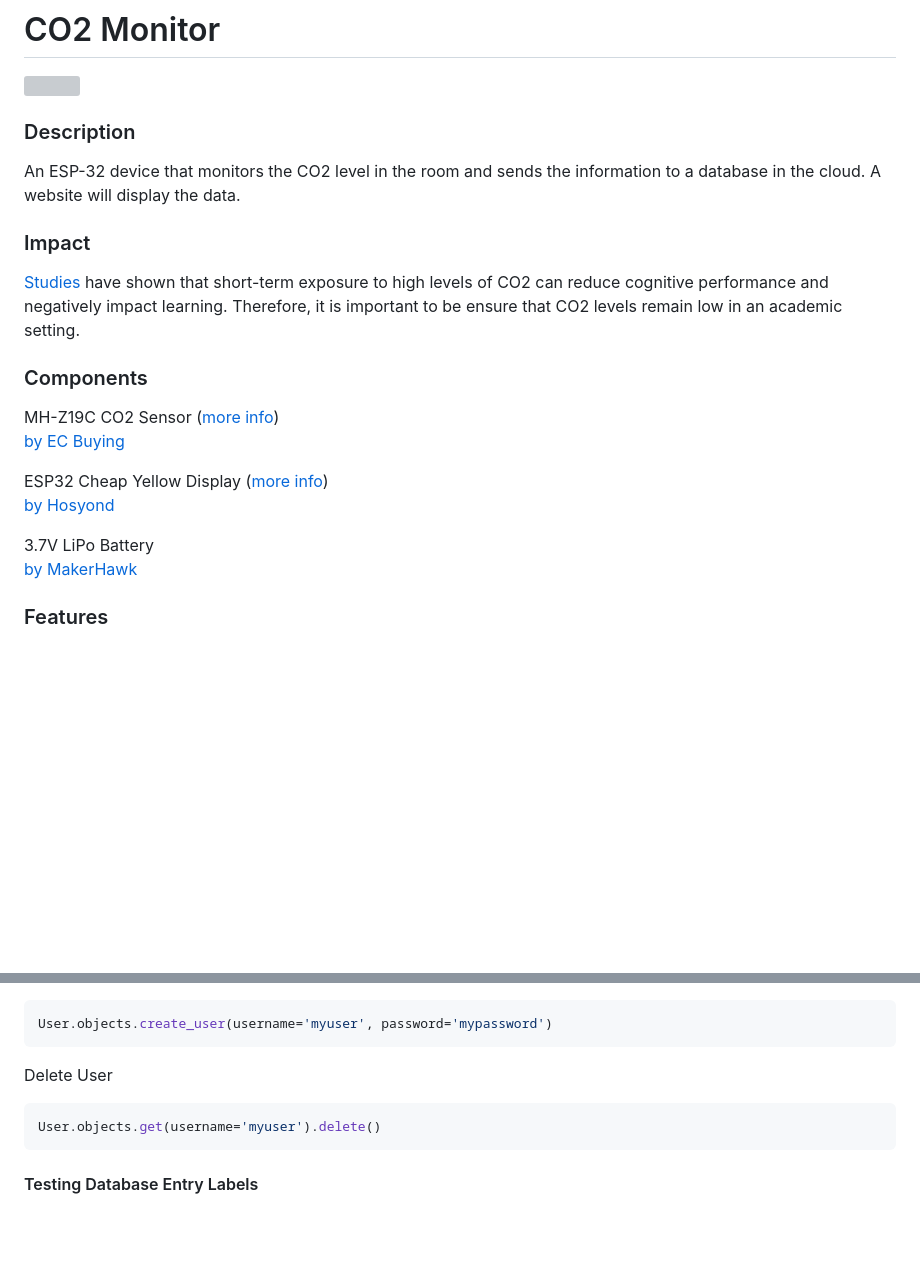
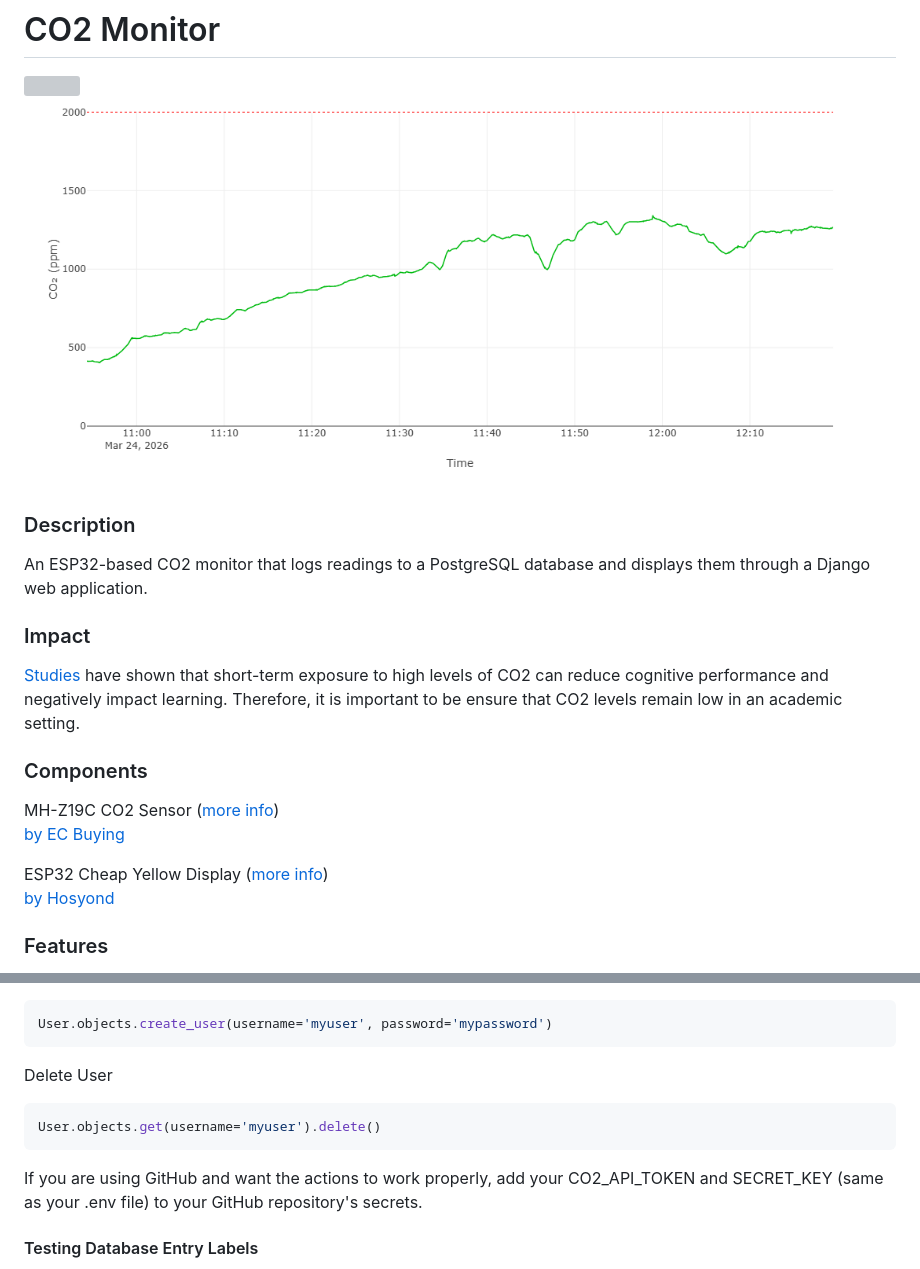
Before and after one commit to NathanPervin/ESP32-CO2-Monitor, a Markdown page: README.md, 2 parts joined by grey strips. Rendered like a GitHub page; pictures changed too: images/CO2_Plot.png (added); blank space fills up the shorter version; grey boxes are pictures that could not be loaded.

````diff
--- a/README.md
+++ b/README.md
@@ -1,8 +1,9 @@
 # CO2 Monitor
 ![](images/img_1.jpeg)
+![](images/CO2_Plot.png)
 
 ### Description
-An ESP-32 device that monitors the CO2 level in the room and sends the information to a database in the cloud. A website will display the data.
+An ESP32-based CO2 monitor that logs readings to a PostgreSQL database and displays them through a Django web application.
 
 ### Impact
 [Studies](https://www.sciencedirect.com/science/article/pii/S036013232300358X) have shown that short-term exposure to high levels of CO2 can reduce cognitive performance and negatively impact learning. Therefore, it is important to be ensure that CO2 levels remain low in an academic setting.
@@ -13,9 +14,6 @@ MH-Z19C CO2 Sensor ([more info](https://www.winsen-sensor.com/d/files/infrared-g
 
 ESP32 Cheap Yellow Display ([more info](https://www.lcdwiki.com/2.8inch_ESP32-32E_Display))\
 [by Hosyond](https://www.amazon.com/gp/product/B0D92C9MMH)
-
-3.7V LiPo Battery\
-[by MakerHawk](https://www.amazon.com/gp/aw/d/B0D7MC714N)
 
 ### Features
 * Screen automatically sleeps after 5 minutes of inactivity
@@ -176,6 +174,8 @@ Delete User
 User.objects.get(username='myuser').delete()
 ```
 
+If you are using GitHub and want the actions to work properly, add your CO2_API_TOKEN and SECRET_KEY (same as your .env file) to your GitHub repository's secrets.
+
 #### Testing Database Entry Labels
 * building of 'debug', room 0 for esp32 test insertions
 * building of 'debug', room 1 for unit testing
````
